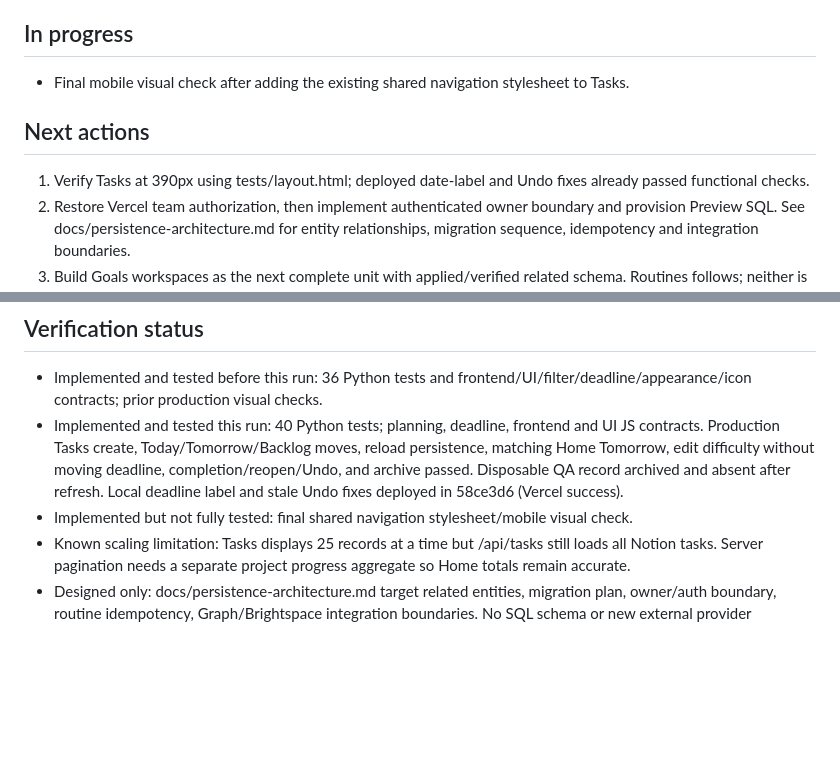
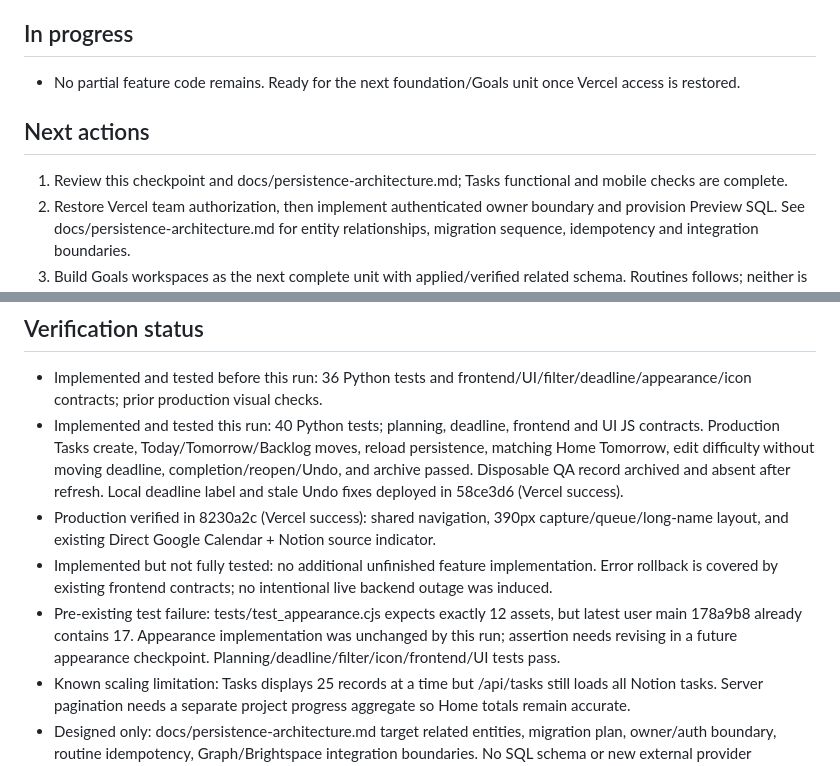
Before and after one commit to Leqlerc/ocean-notion-widget, a Markdown page: WORK_STATE.md, 2 parts joined by grey strips. Drawn GitHub-style; blank space fills up the shorter version.

Commit message:
Record completed live Tasks verification and remaining architecture blockers

```diff
--- a/WORK_STATE.md
+++ b/WORK_STATE.md
@@ -14,10 +14,10 @@ Audit and incrementally evolve NOcean into related modules. First preserve exist
 - Today honors explicit plans; old incomplete plans roll over; Tomorrow is distinct; Upcoming covers days 2–14; Later includes explicit Backlog and longer/undated tasks.
 
 ## In progress
-- Final mobile visual check after adding the existing shared navigation stylesheet to Tasks.
+- No partial feature code remains. Ready for the next foundation/Goals unit once Vercel access is restored.
 
 ## Next actions
-1. Verify Tasks at 390px using tests/layout.html; deployed date-label and Undo fixes already passed functional checks.
+1. Review this checkpoint and docs/persistence-architecture.md; Tasks functional and mobile checks are complete.
 2. Restore Vercel team authorization, then implement authenticated owner boundary and provision Preview SQL. See docs/persistence-architecture.md for entity relationships, migration sequence, idempotency and integration boundaries.
 3. Build Goals workspaces as the next complete unit with applied/verified related schema. Routines follows; neither is implemented in this checkpoint.
 4. Replace all-task initial loads with server pagination plus separate project progress aggregates; keep existing totals correct.
@@ -41,7 +41,9 @@ Audit and incrementally evolve NOcean into related modules. First preserve exist
 ## Verification status
 - Implemented and tested before this run: 36 Python tests and frontend/UI/filter/deadline/appearance/icon contracts; prior production visual checks.
 - Implemented and tested this run: 40 Python tests; planning, deadline, frontend and UI JS contracts. Production Tasks create, Today/Tomorrow/Backlog moves, reload persistence, matching Home Tomorrow, edit difficulty without moving deadline, completion/reopen/Undo, and archive passed. Disposable QA record archived and absent after refresh. Local deadline label and stale Undo fixes deployed in 58ce3d6 (Vercel success).
-- Implemented but not fully tested: final shared navigation stylesheet/mobile visual check.
+- Production verified in 8230a2c (Vercel success): shared navigation, 390px capture/queue/long-name layout, and existing Direct Google Calendar + Notion source indicator.
+- Implemented but not fully tested: no additional unfinished feature implementation. Error rollback is covered by existing frontend contracts; no intentional live backend outage was induced.
+- Pre-existing test failure: tests/test_appearance.cjs expects exactly 12 assets, but latest user main 178a9b8 already contains 17. Appearance implementation was unchanged by this run; assertion needs revising in a future appearance checkpoint. Planning/deadline/filter/icon/frontend/UI tests pass.
 - Known scaling limitation: Tasks displays 25 records at a time but /api/tasks still loads all Notion tasks. Server pagination needs a separate project progress aggregate so Home totals remain accurate.
 - Designed only: docs/persistence-architecture.md target related entities, migration plan, owner/auth boundary, routine idempotency, Graph/Brightspace integration boundaries. No SQL schema or new external provider deployed.
 - Blocked/unverified: Microsoft and Brightspace authorization, new SQL service provisioning.
```
